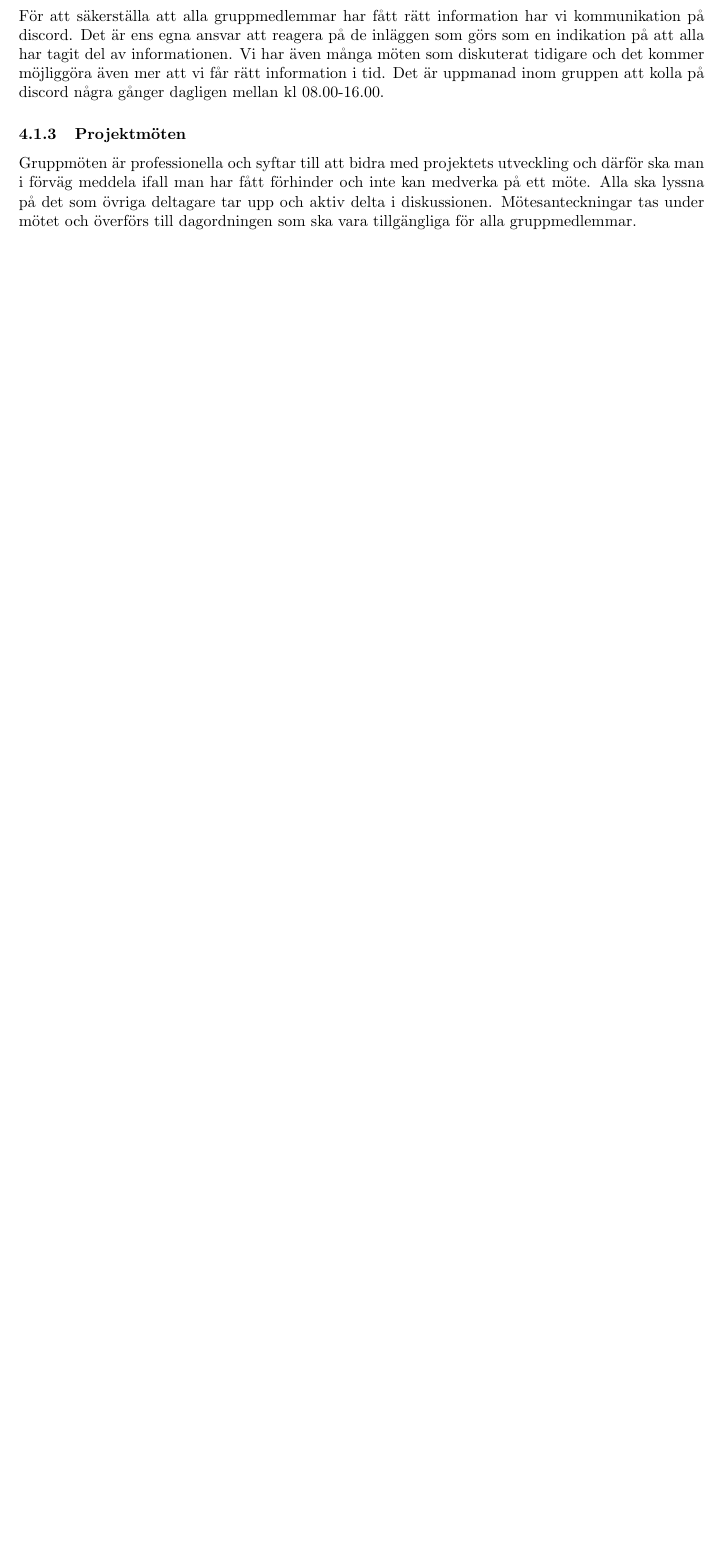
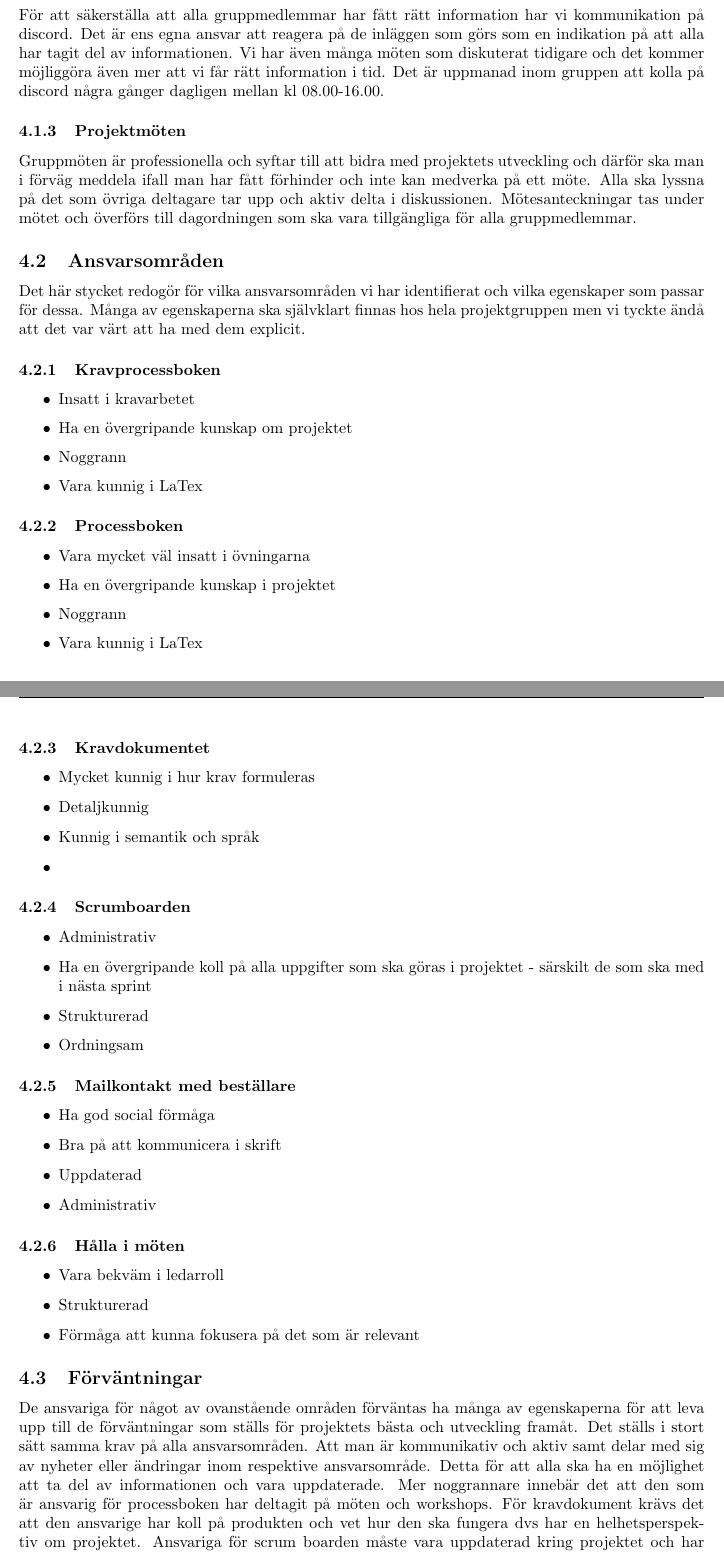
Before and after one commit to Sjofil/HASAB-IDA3, a LaTeX document (Processrapport/Processrapport/main.tex): part of page 9 of 11 before the commit and two parts of pages 9 and 10 of 12 after it, the two joined at a grey line, cut so that both start at the same text, the shorter picture padded with empty space. Compiled offline with pdfLaTeX.

Commit message:
Update main.tex
La till mer av sabahs text. Skrev om lite grann - hoppas det är okej

```diff
--- a/Processrapport/Processrapport/main.tex
+++ b/Processrapport/Processrapport/main.tex
@@ -299,3 +299,65 @@ ska man i förväg meddela ifall man har fått förhinder och inte kan medverka
 ska lyssna på det som övriga deltagare tar upp och aktiv delta i diskussionen.
 Mötesanteckningar tas under mötet och överförs till dagordningen som ska vara tillgängliga
 för alla gruppmedlemmar.
+
+\subsection{Ansvarsområden}
+Det här stycket redogör för vilka ansvarsområden vi har identifierat och vilka egenskaper som passar för dessa. Många av egenskaperna ska självklart finnas hos hela projektgruppen men vi tyckte ändå att det var värt att ha med dem explicit.
+
+\subsubsection{Kravprocessboken}
+\begin{itemize}
+\item Insatt i kravarbetet
+\item Ha en övergripande kunskap om projektet
+\item Noggrann
+\item Vara kunnig i LaTex
+\end{itemize}
+
+\subsubsection{Processboken}
+\begin{itemize}
+\item Vara mycket väl insatt i övningarna
+\item Ha en övergripande kunskap i projektet
+\item Noggrann
+\item Vara kunnig i LaTex
+\end{itemize}
+
+\subsubsection{Kravdokumentet}
+\begin{itemize}
+\item Mycket kunnig i hur krav formuleras
+\item Detaljkunnig
+\item Kunnig i semantik och språk
+\item
+\end{itemize}
+
+\subsubsection{Scrumboarden}
+\begin{itemize}
+\item Administrativ
+\item Ha en övergripande koll på alla uppgifter som ska göras i projektet - särskilt de som ska med i nästa sprint
+\item Strukturerad
+\item Ordningsam
+\end{itemize}
+
+\subsubsection{Mailkontakt med beställare}
+\begin{itemize}
+\item Ha god social förmåga
+\item Bra på att kommunicera i skrift
+\item Uppdaterad
+\item Administrativ
+\end{itemize}
+
+\subsubsection{Hålla i möten}
+\begin{itemize}
+\item Vara bekväm i ledarroll
+\item Strukturerad
+\item Förmåga att kunna fokusera på det som är relevant
+\end{itemize}
+
+\subsection{Förväntningar}
+
+De ansvariga för något av ovanstående områden förväntas ha många av egenskaperna för att
+leva upp till de förväntningar som ställs för projektets bästa och utveckling framåt. Det ställs i
+stort sätt samma krav på alla ansvarsområden. Att man är kommunikativ och aktiv samt delar
+med sig av nyheter eller ändringar inom respektive ansvarsområde. Detta för att alla ska ha en
+möjlighet att ta del av informationen och vara uppdaterade. Mer noggrannare innebär det att
+den som är ansvarig för processboken har deltagit på möten och workshops. För
+kravdokument krävs det att den ansvarige har koll på produkten och vet hur den ska fungera
+dvs har en helhetsperspektiv om projektet. Ansvariga för scrum boarden måste vara
+uppdaterad kring projektet och har övergripande koll på det aktuella arbetet. Stort ansvar
```
Also changed, not shown: Processrapport/Processrapport/main.tex (18 more changed lines).
